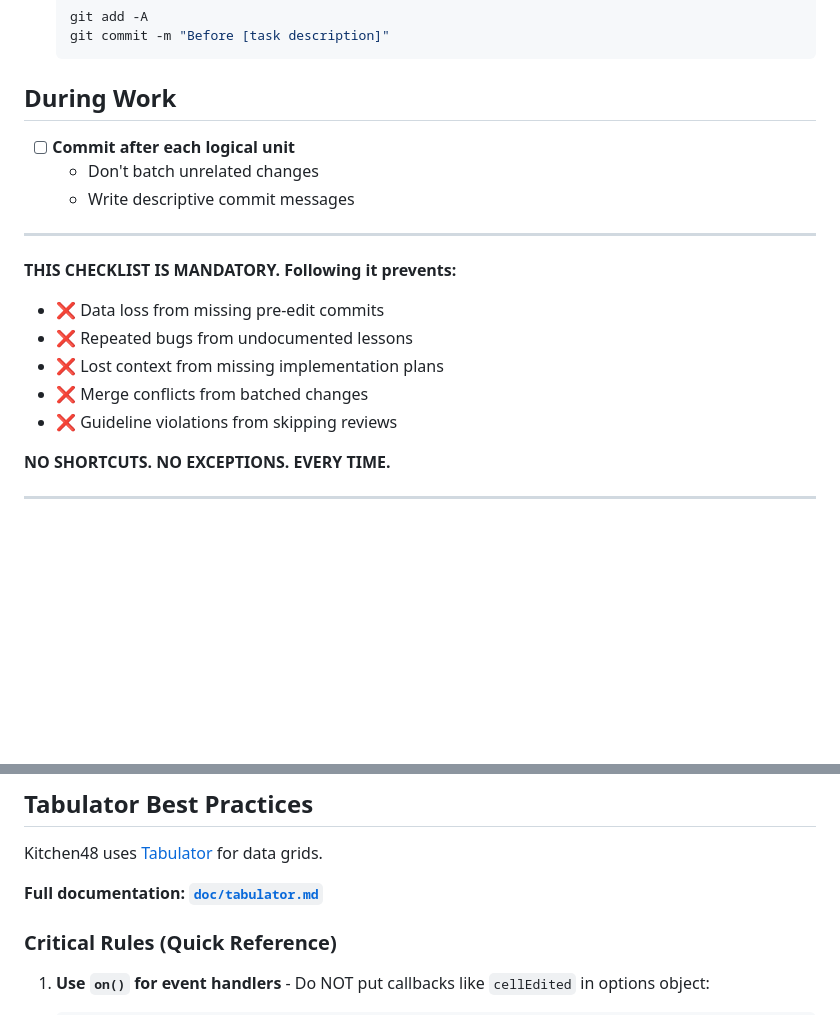
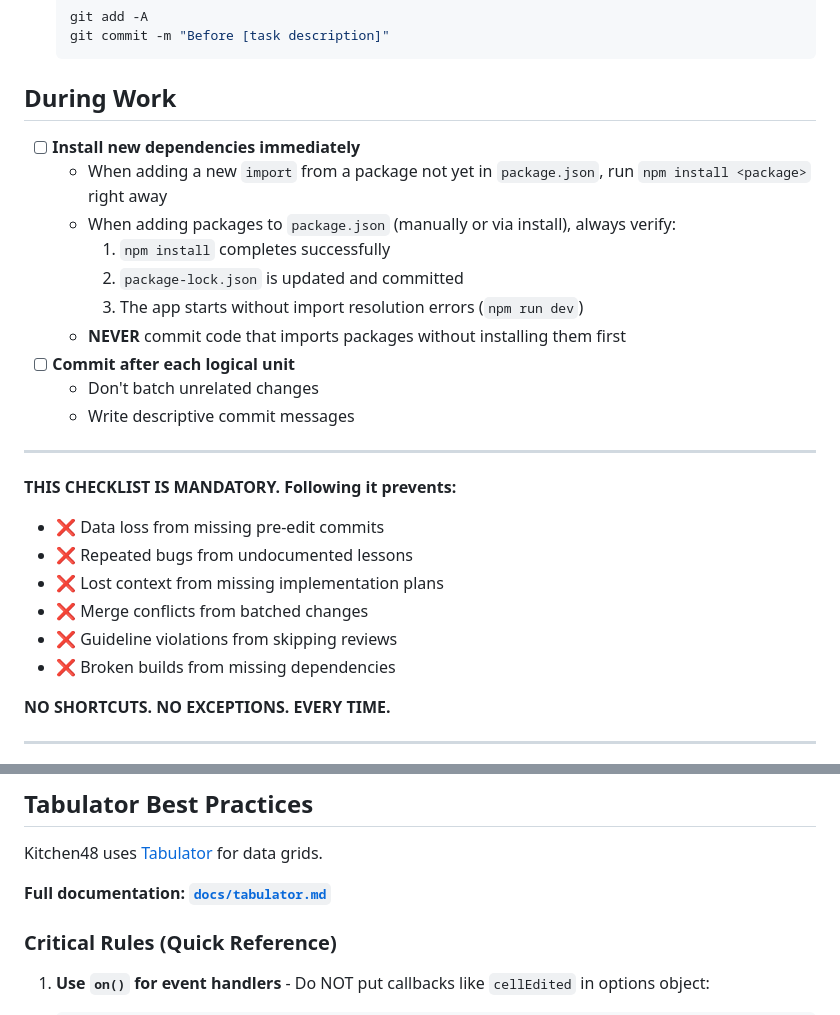
Before and after one commit to shacoof/kitchen48, a Markdown page: CLAUDE.md, 2 parts joined by grey strips. GitHub-like rendering; blank space fills up the shorter version.

Commit message:
fix: install missing i18next dependencies and add dependency checklist to CLAUDE.md
i18next and react-i18next were declared in frontend/package.json but never
installed (npm install was not run after the multilang feature merge).
Added a mandatory "Install new dependencies immediately" checklist item
to prevent this from happening again.

Co-Authored-By: Claude Opus 4.6 <noreply@anthropic.com>

````diff
--- a/CLAUDE.md
+++ b/CLAUDE.md
@@ -626,6 +626,13 @@ Deploy the entire application with a single command:
   ```
 ## During Work
 
+- [ ] **Install new dependencies immediately**
+  - When adding a new `import` from a package not yet in `package.json`, run `npm install <package>` right away
+  - When adding packages to `package.json` (manually or via install), always verify:
+    1. `npm install` completes successfully
+    2. `package-lock.json` is updated and committed
+    3. The app starts without import resolution errors (`npm run dev`)
+  - **NEVER** commit code that imports packages without installing them first
 - [ ] **Commit after each logical unit**
   - Don't batch unrelated changes
   - Write descriptive commit messages
@@ -638,6 +645,7 @@ Deploy the entire application with a single command:
 - ❌ Lost context from missing implementation plans
 - ❌ Merge conflicts from batched changes
 - ❌ Guideline violations from skipping reviews
+- ❌ Broken builds from missing dependencies
 
 **NO SHORTCUTS. NO EXCEPTIONS. EVERY TIME.**
 
@@ -881,7 +889,7 @@ COMMIT;
 
 Kitchen48 uses [Tabulator](https://tabulator.info/) for data grids.
 
-**Full documentation: [`doc/tabulator.md`](doc/tabulator.md)**
+**Full documentation: [`docs/tabulator.md`](docs/tabulator.md)**
 
 ### Critical Rules (Quick Reference)
 
````
